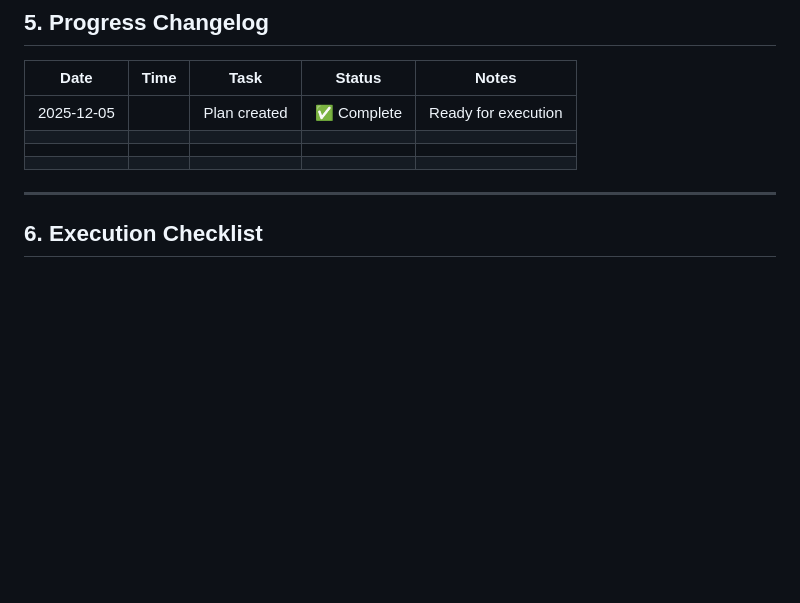
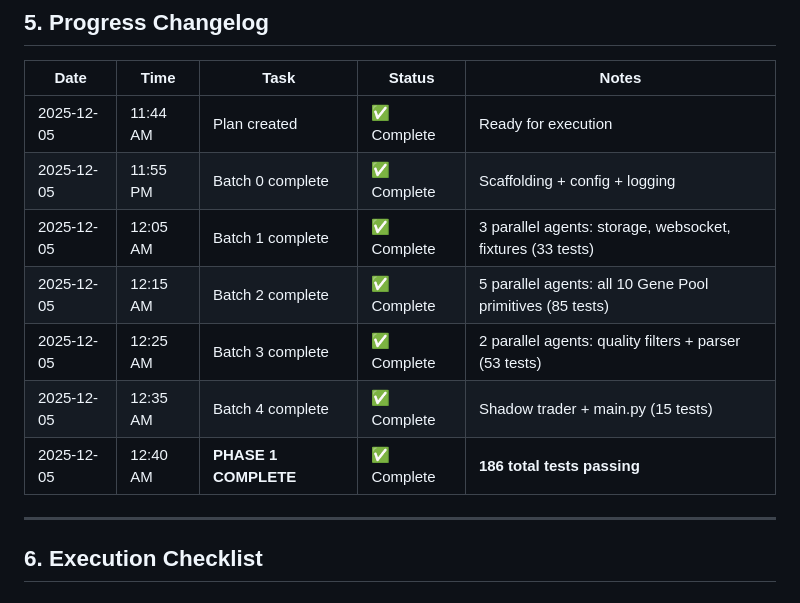
Before and after one commit to wolfiesch/Evolutionary-Algo-Trading, a Markdown page: docs/plans/2025-12-05-phase1-implementation-plan.md, the part around the change. GitHub-like rendering; blank space fills up the shorter version.

Commit message:
docs: Phase 1 complete - update implementation plan changelog
All batches completed:
- Batch 0: Foundation (scaffolding, config, logging)
- Batch 1: Data layer (33 tests)
- Batch 2: Gene Pool (85 tests)
- Batch 3: Integration (53 tests)
- Batch 4: Shadow trader (15 tests)

Total: 186 tests passing

🤖 Generated with [Claude Code](https://claude.com/claude-code)

Co-Authored-By: Claude <noreply@anthropic.com>

```diff
--- a/docs/plans/2025-12-05-phase1-implementation-plan.md
+++ b/docs/plans/2025-12-05-phase1-implementation-plan.md
@@ -2388,10 +2388,13 @@ done
 
 | Date | Time | Task | Status | Notes |
 |------|------|------|--------|-------|
-| 2025-12-05 | | Plan created | ✅ Complete | Ready for execution |
-| | | | | |
-| | | | | |
-| | | | | |
+| 2025-12-05 | 11:44 AM | Plan created | ✅ Complete | Ready for execution |
+| 2025-12-05 | 11:55 PM | Batch 0 complete | ✅ Complete | Scaffolding + config + logging |
+| 2025-12-05 | 12:05 AM | Batch 1 complete | ✅ Complete | 3 parallel agents: storage, websocket, fixtures (33 tests) |
+| 2025-12-05 | 12:15 AM | Batch 2 complete | ✅ Complete | 5 parallel agents: all 10 Gene Pool primitives (85 tests) |
+| 2025-12-05 | 12:25 AM | Batch 3 complete | ✅ Complete | 2 parallel agents: quality filters + parser (53 tests) |
+| 2025-12-05 | 12:35 AM | Batch 4 complete | ✅ Complete | Shadow trader + main.py (15 tests) |
+| 2025-12-05 | 12:40 AM | **PHASE 1 COMPLETE** | ✅ Complete | **186 total tests passing** |
 
 ---
 
```
